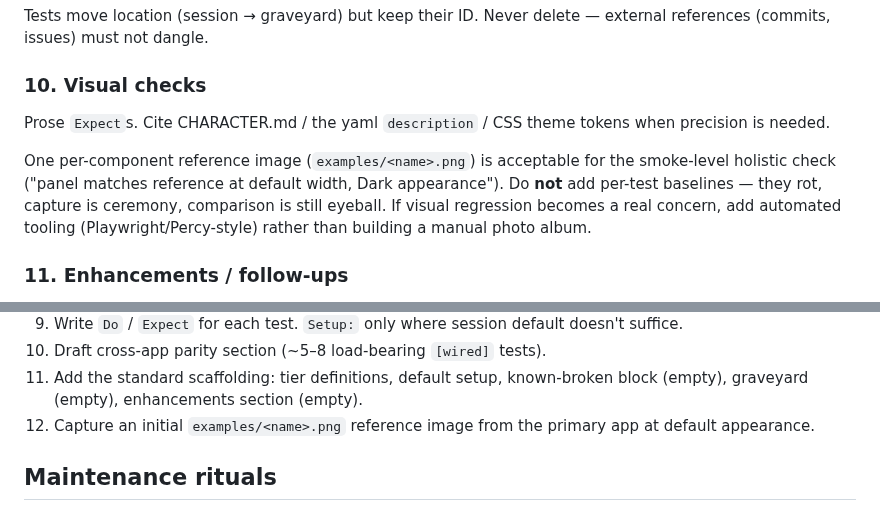
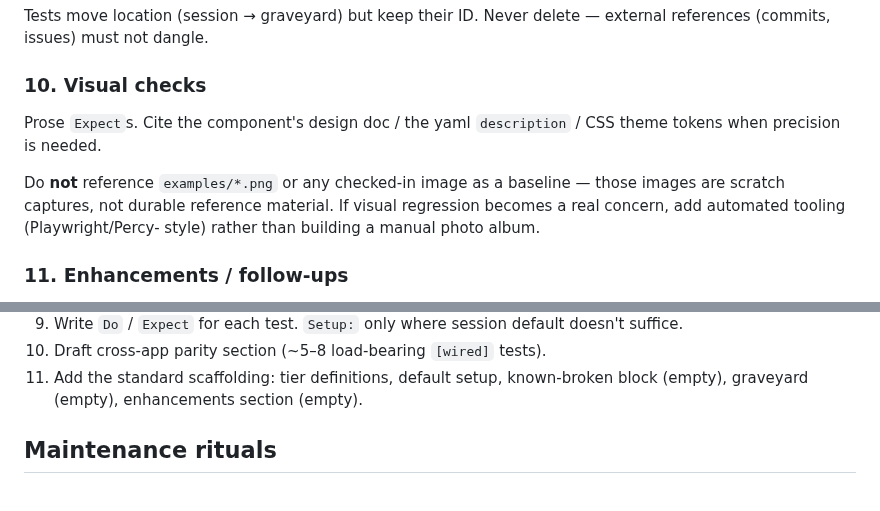
Before and after one commit to jyh/jas, a Markdown page: MANUAL_TESTING.md, 2 parts joined by grey strips. Drawn GitHub-style.

```diff
--- a/MANUAL_TESTING.md
+++ b/MANUAL_TESTING.md
@@ -197,15 +197,13 @@ external references (commits, issues) must not dangle.
 
 ### 10. Visual checks
 
-Prose `Expect`s. Cite CHARACTER.md / the yaml `description` / CSS theme tokens
-when precision is needed.
+Prose `Expect`s. Cite the component's design doc / the yaml `description` /
+CSS theme tokens when precision is needed.
 
-One per-component reference image (`examples/<name>.png`) is acceptable for
-the smoke-level holistic check ("panel matches reference at default width,
-Dark appearance"). Do **not** add per-test baselines — they rot, capture is
-ceremony, comparison is still eyeball. If visual regression becomes a real
-concern, add automated tooling (Playwright/Percy-style) rather than building
-a manual photo album.
+Do **not** reference `examples/*.png` or any checked-in image as a baseline —
+those images are scratch captures, not durable reference material. If visual
+regression becomes a real concern, add automated tooling (Playwright/Percy-
+style) rather than building a manual photo album.
 
 ### 11. Enhancements / follow-ups
 
@@ -242,8 +240,6 @@ across an external tracker or memory system.
 10. Draft cross-app parity section (~5–8 load-bearing `[wired]` tests).
 11. Add the standard scaffolding: tier definitions, default setup, known-broken
     block (empty), graveyard (empty), enhancements section (empty).
-12. Capture an initial `examples/<name>.png` reference image from the primary
-    app at default appearance.
 
 ## Maintenance rituals
 
```
Also changed, not shown: transcripts/CHARACTER_TESTS.md (+6 -7 lines).
